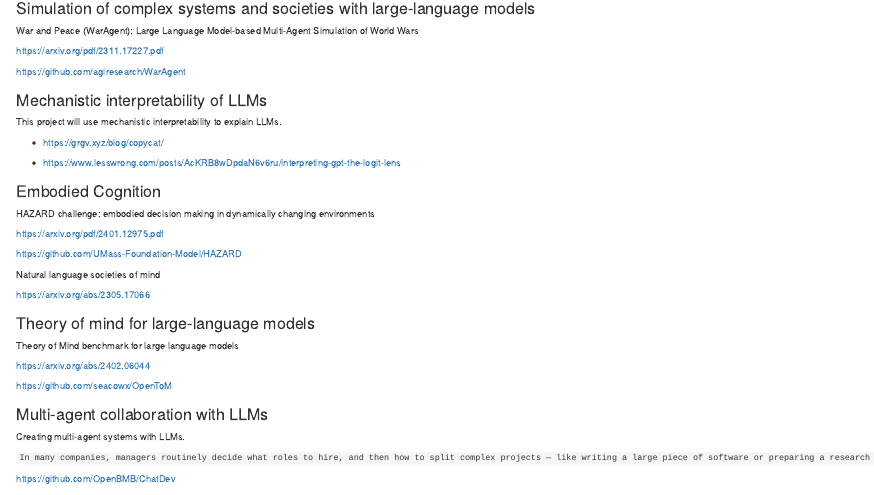
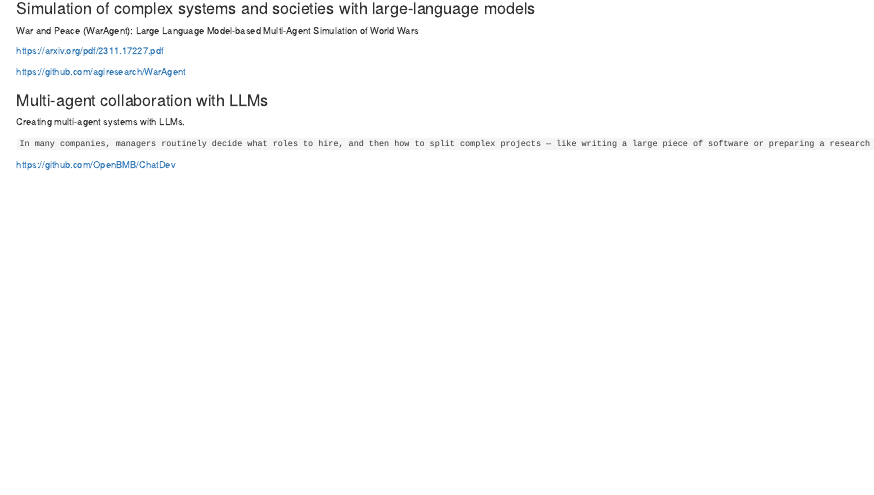
Before and after one commit to complexsystemslab/project_ideas, an R Markdown document (project_ideas_part2.rmd): the page in a window 1100 px wide, from 2940 px down. Rendered offline with R 4.5, knitr and Pandoc, with nearby package versions.

Commit message:
Update project_ideas_part2.rmd

```diff
--- a/project_ideas_part2.rmd
+++ b/project_ideas_part2.rmd
@@ -289,34 +289,6 @@
 https://github.com/agiresearch/WarAgent
 
 
-### Mechanistic interpretability of LLMs
-
-This project will use mechanistic interpretability to explain LLMs.
-
-* https://grgv.xyz/blog/copycat/
-
-* https://www.lesswrong.com/posts/AcKRB8wDpdaN6v6ru/interpreting-gpt-the-logit-lens
-
-### Embodied Cognition
-
-HAZARD challenge: embodied decision making in dynamically changing environments
-
-https://arxiv.org/pdf/2401.12975.pdf
-
-https://github.com/UMass-Foundation-Model/HAZARD
-
-Natural language societies of mind
-
-https://arxiv.org/abs/2305.17066
-
-
-### Theory of mind for large-language models
-
-Theory of Mind benchmark for large language models
-
-https://arxiv.org/abs/2402.06044
-
-https://github.com/seacowx/OpenToM
 
 
 ### Multi-agent collaboration with LLMs
```
